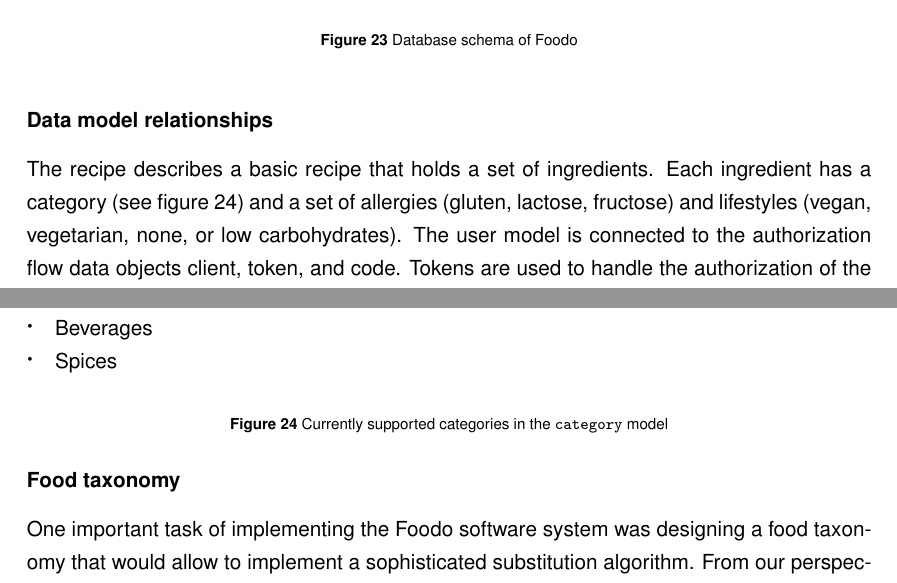
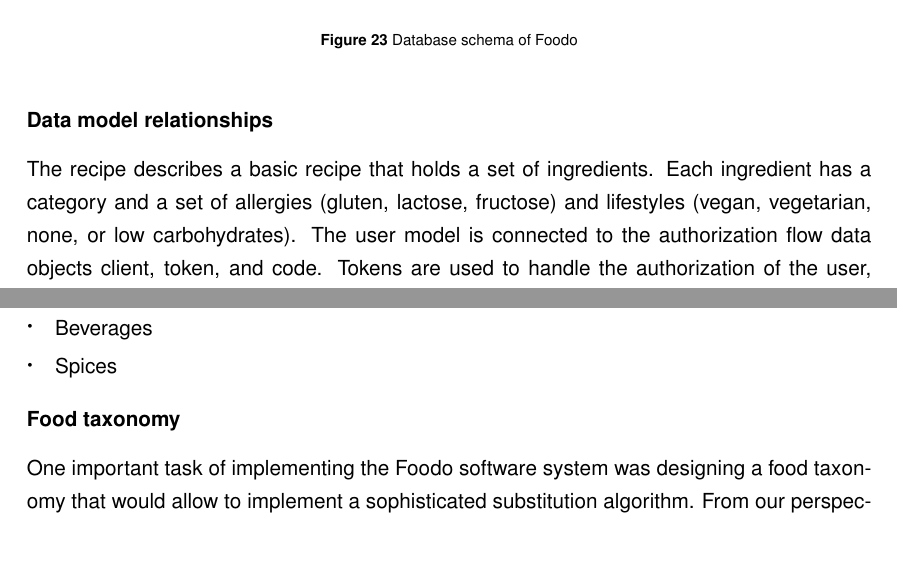
Before and after one commit to andreweinkoetz/foodo-documentation, a LaTeX book (Documentation.tex, which reads chapterC2.tex): two parts of pages 31 and 32 of 42, joined at a grey line, cut so that both start at the same text, the shorter picture padded with empty space. Compiled offline with pdfLaTeX.

Commit message:
chapterC2 ready for final check

```diff
--- a/chapterC2.tex
+++ b/chapterC2.tex
@@ -335,5 +335,5 @@
 
 \smallheadline{Data model relationships}
 
-The recipe describes a basic recipe that holds a set of ingredients. Each ingredient has a category (see figure \ref{categories}) and a set of allergies (gluten, lactose, fructose) and lifestyles (vegan, vegetarian, none, or low carbohydrates). The user model is connected to the authorization flow data objects client, token, and code. Tokens are used to handle the authorization of the user, whereas clients define the different clients (frontend and lambda function) that the user can use to authenticate. The code schema is used to offer authorization codes for the user to authorize clients (Alexa) to act in behalf of the user. The user also holds subscriptions. We defined a simple access level hierarchy (admin, subscribed, free) that is implemented via the subscription model. In addition, the user holds profile information about his lifestyle, goal (eat healthy, reduce weight), allergies and dislikes (ingredients). The user is also linked to its personalized recipes that contain a reference to the original standard recipe and a new set of current ingredients and a list of blocked substitutes that the user does not wanted to change. The cooking schema is used as a state management for the Alexa cooking intent. If the user has indicated within the dialogue flow that he wants to substitute, the possible substitutes for the current recipe and user are stored in the cooking object and later accessed if the user decides which substitute he wants to use in the substitution process (see section \ref{lambda}).
+The recipe describes a basic recipe that holds a set of ingredients. Each ingredient has a category and a set of allergies (gluten, lactose, fructose) and lifestyles (vegan, vegetarian, none, or low carbohydrates). The user model is connected to the authorization flow data objects client, token, and code. Tokens are used to handle the authorization of the user, whereas clients define the different clients (frontend and lambda function) that the user can use to authenticate. The code schema is used to offer authorization codes for the user to authorize clients (Alexa) to act in behalf of the user. The user also holds subscriptions. We defined a simple access level hierarchy (admin, subscribed, free) that is implemented via the subscription model. In addition, the user holds profile information about his lifestyle, goal (eat healthy, reduce weight), allergies and dislikes (ingredients). The user is also linked to its personalized recipes that contain a reference to the original standard recipe and a new set of current ingredients and a list of blocked substitutes that the user does not wanted to change. The cooking schema is used as a state management for the Alexa cooking intent. If the user has indicated within the dialogue flow that he wants to substitute, the possible substitutes for the current recipe and user are stored in the cooking object and later accessed if the user decides which substitute he wants to use in the substitution process (see section \ref{lambda}).
 
@@ -354,9 +353,6 @@
 		\item Beverages
 		\item Spices
 	\end{itemize}
-	\caption{Currently supported categories in the \texttt{category} model}
-	\label{categories}
-\end{figure}
 
 \smallheadline{Food taxonomy}
 
```
Also changed, not shown: chapterC2.tex (3 more changed lines).
